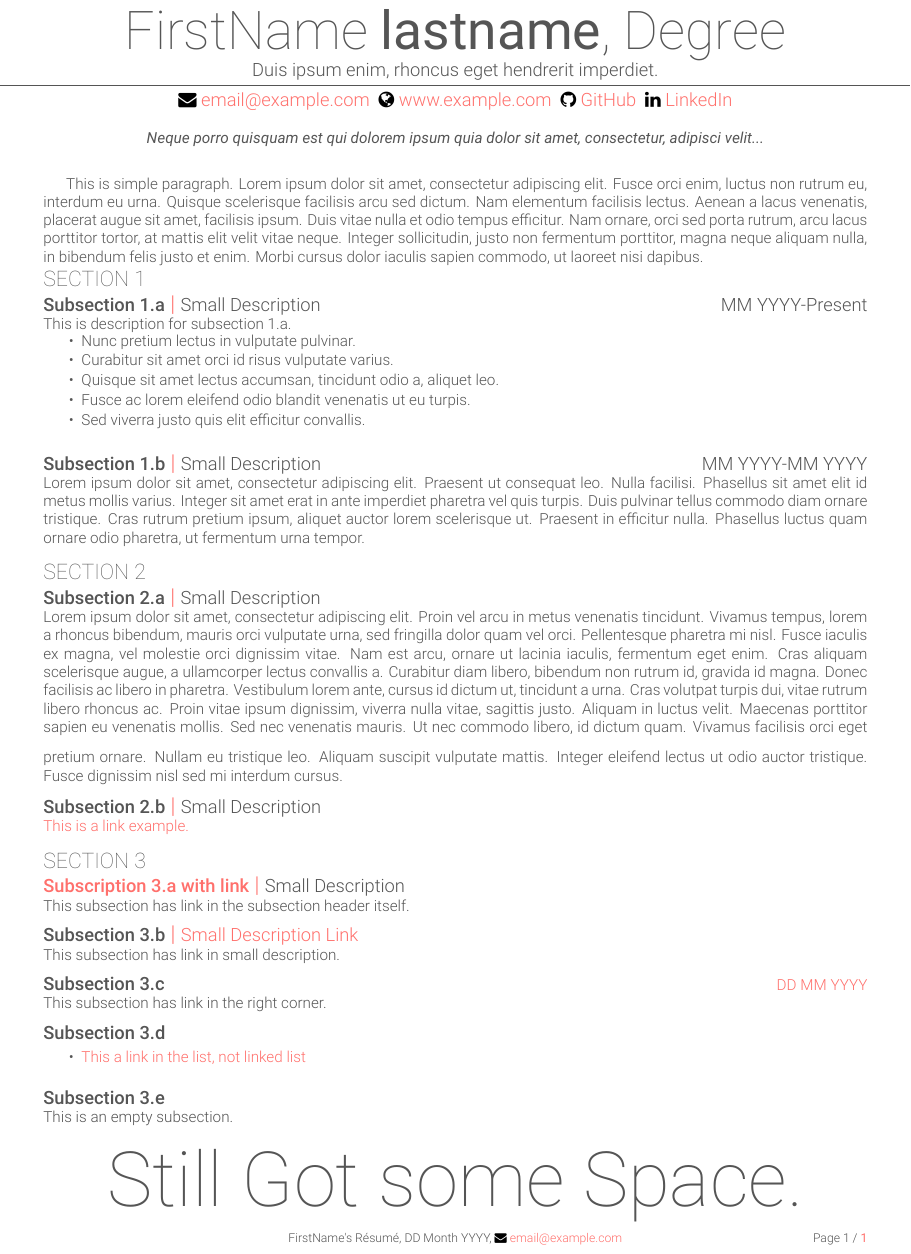
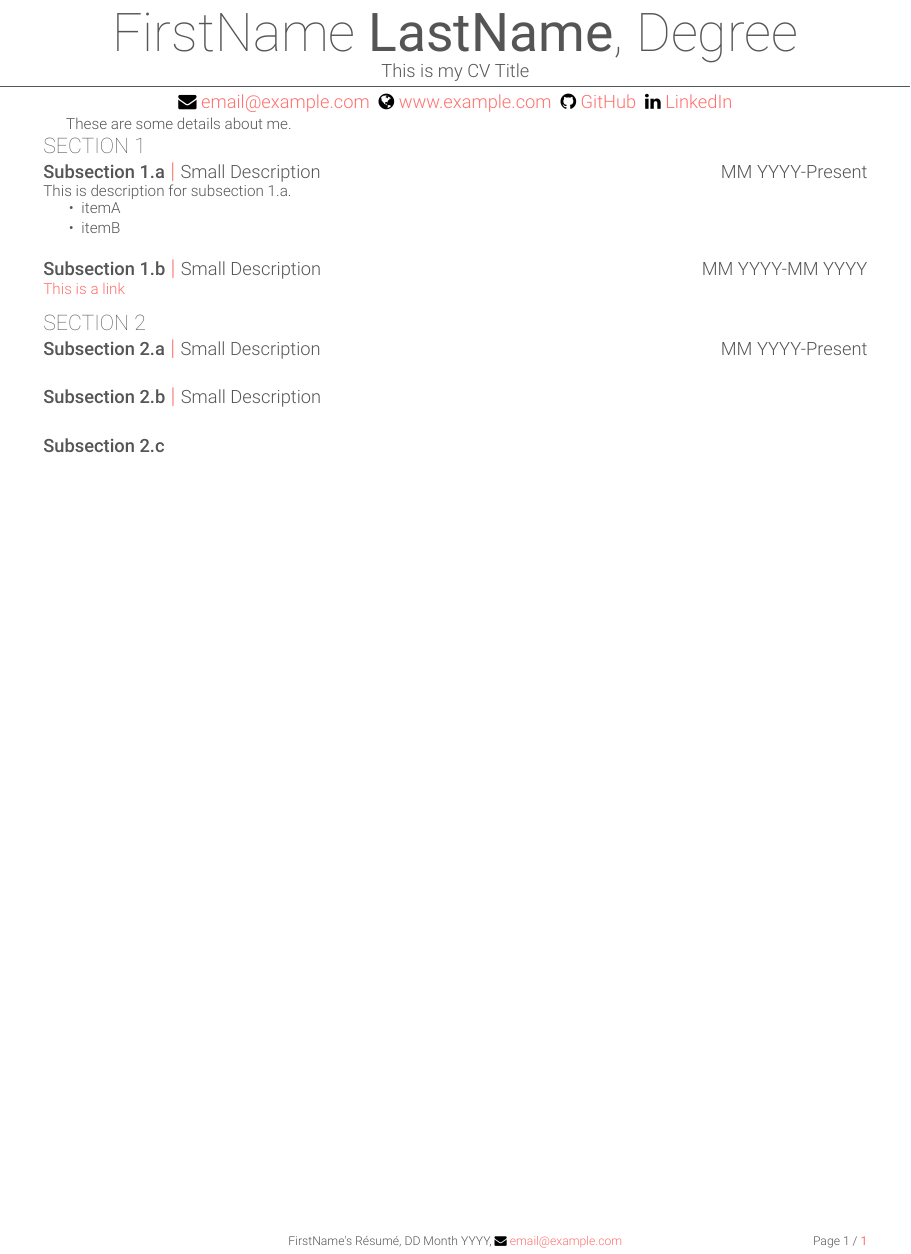
Before and after one commit to avinal/resume, a LaTeX problem sheet (example.tex): part of the page, cut so that both start at the same text. Compiled offline with XeLaTeX.

Commit message:
example resume uploaded

```diff
--- a/example.tex
+++ b/example.tex
@@ -4,8 +4,8 @@
 \usepackage[english]{babel}
 
 \title{This Document Title}
-\fullname{FirstName}{lastname}{Degree}
-\cvtitle{Duis ipsum enim, rhoncus eget hendrerit imperdiet.}
+\fullname{FirstName}{LastName}{Degree}
+\cvtitle{This is my CV Title}
 \website{https://www.example.com}{www.example.com}
 \email{email@example.com}
 \github{https://github.com/ghost}{GitHub}
@@ -14,62 +14,33 @@
 
 \begin{document}
 
-\begin{center}
-    \textit{Neque porro quisquam est qui dolorem ipsum quia dolor sit amet, consectetur, adipisci velit...}
-\end{center}
-\vspace{\topsep}
-
-This is simple paragraph. Lorem ipsum dolor sit amet, consectetur adipiscing elit. Fusce orci enim, luctus non rutrum eu, interdum eu urna. Quisque scelerisque facilisis arcu sed dictum. Nam elementum facilisis lectus. Aenean a lacus venenatis, placerat augue sit amet, facilisis ipsum. Duis vitae nulla et odio tempus efficitur. Nam ornare, orci sed porta rutrum, arcu lacus porttitor tortor, at mattis elit velit vitae neque. Integer sollicitudin, justo non fermentum porttitor, magna neque aliquam nulla, in bibendum felis justo et enim. Morbi cursus dolor iaculis sapien commodo, ut laoreet nisi dapibus.
+These are some details about me.
 
 \section{Section 1}
+
 \combosection{Subsection 1.a}{Small Description}{MM YYYY-Present}{This is description for subsection 1.a.\vspace{\topsep}
 \begin{tightlist}
-        \item Nunc pretium lectus in vulputate pulvinar.
-        \item Curabitur sit amet orci id risus vulputate varius.
-        \item Quisque sit amet lectus accumsan, tincidunt odio a, aliquet leo.
-        \item Fusce ac lorem eleifend odio blandit venenatis ut eu turpis.
-        \item Sed viverra justo quis elit efficitur convallis.
+        \item itemA
+        \item itemB
     \end{tightlist}
 }
 
 \vspace{\topsep}
 
-\combosection{Subsection 1.b}{Small Description}{MM YYYY-MM YYYY}{Lorem ipsum dolor sit amet, consectetur adipiscing elit. Praesent ut consequat leo. Nulla facilisi. Phasellus sit amet elit id metus mollis varius. Integer sit amet erat in ante imperdiet pharetra vel quis turpis. Duis pulvinar tellus commodo diam ornare tristique. Cras rutrum pretium ipsum, aliquet auctor lorem scelerisque ut. Praesent in efficitur nulla. Phasellus luctus quam ornare odio pharetra, ut fermentum urna tempor.}
+\combosection{Subsection 1.b}{Small Description}{MM YYYY-MM YYYY}{\href{htps://www.example.com}{This is a link}}
 
 \vspace{\topsep}
 
 \section{Section 2}
-\combosection{Subsection 2.a}{Small Description}{}{Lorem ipsum dolor sit amet, consectetur adipiscing elit. Proin vel arcu in metus venenatis tincidunt. Vivamus tempus, lorem a rhoncus bibendum, mauris orci vulputate urna, sed fringilla dolor quam vel orci. Pellentesque pharetra mi nisl. Fusce iaculis ex magna, vel molestie orci dignissim vitae. Nam est arcu, ornare ut lacinia iaculis, fermentum eget enim. Cras aliquam scelerisque augue, a ullamcorper lectus convallis a. Curabitur diam libero, bibendum non rutrum id, gravida id magna. Donec facilisis ac libero in pharetra. Vestibulum lorem ante, cursus id dictum ut, tincidunt a urna. Cras volutpat turpis dui, vitae rutrum libero rhoncus ac. Proin vitae ipsum dignissim, viverra nulla vitae, sagittis justo. Aliquam in luctus velit. Maecenas porttitor sapien eu venenatis mollis.
-\vspace{\topsep}
-Sed nec venenatis mauris. Ut nec commodo libero, id dictum quam. Vivamus facilisis orci eget pretium ornare. Nullam eu tristique leo. Aliquam suscipit vulputate mattis. Integer eleifend lectus ut odio auctor tristique. Fusce dignissim nisl sed mi interdum cursus.}
 
-\vspace{\topsep}
-\combosection{Subsection 2.b}{Small Description}{}{\href{www.example.com}{This is a link example.}}
+\combosection{Subsection 2.a}{Small Description}{MM YYYY-Present}{}
 
 \vspace{\topsep}
 
-\section{Section 3}
-\combosection{\href{https://www.example.com}{Subscription 3.a with link}}{Small Description}{}{This subsection has link in the subsection header itself.}
+\combosection{Subsection 2.b}{Small Description}{}{}
 
 \vspace{\topsep}
 
-\combosection{Subsection 3.b}{\href{https://www.example.com}{Small Description Link}}{}{This subsection has link in small description.}
-
-\vspace{\topsep}
-
-\combosection{Subsection 3.c}{}{\href{https://www.example.com}{DD MM YYYY}}{This subsection has link in the right corner.}
-
-\vspace{\topsep}
-
-\combosection{Subsection 3.d}{}{}{
-    \begin{tightlist}
-        \item \href{www.example.com}{This a link in the list, not linked list}
-    \end{tightlist}
-}
-
-\vspace{\topsep}
-\combosection{Subsection 3.e}{}{}{This is an empty subsection.}
-
-\centering\paragraph{\fontsize{50pt}{60pt}\thinheader{Still Got some Space.}}
+\combosection{Subsection 2.c}{}{}{}
 
 \end{document}
```
Also changed, not shown: example.pdf.
